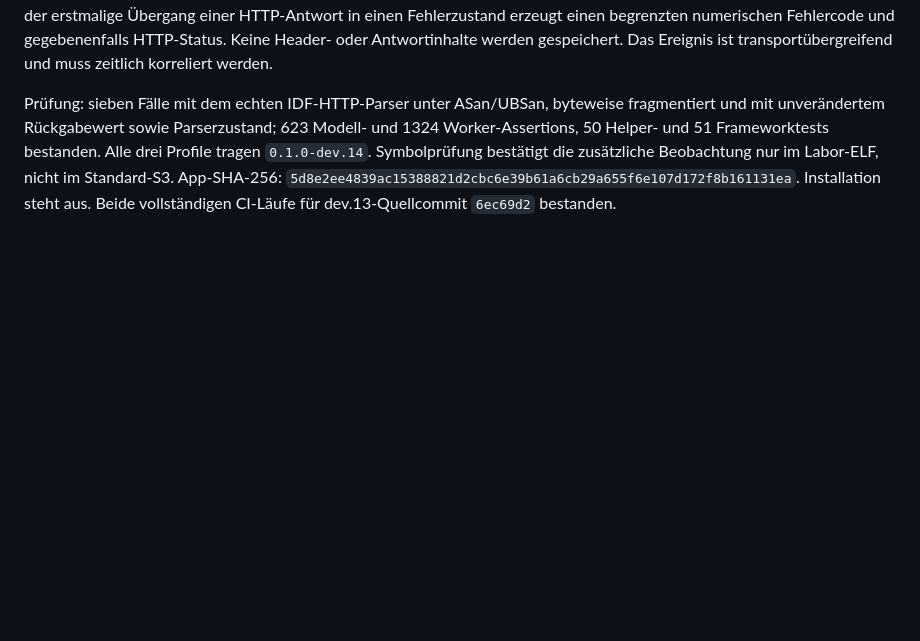
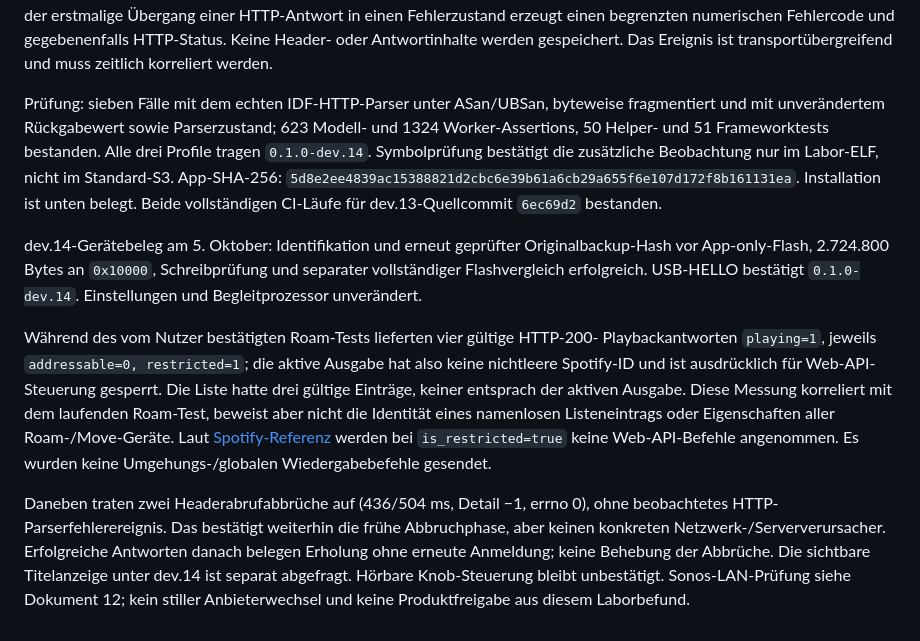
Before and after one commit to passion-wave/Passion-Wave-rotaryknob-spotify, a Markdown page: docs/16-NATIVE-IMPLEMENTIERUNG.md, the part around the change. GitHub-like rendering; blank space fills up the shorter version.

Commit message:
Record restricted active playback during Roam test and verified dev14

```diff
--- a/docs/16-NATIVE-IMPLEMENTIERUNG.md
+++ b/docs/16-NATIVE-IMPLEMENTIERUNG.md
@@ -810,5 +810,29 @@ byteweise fragmentiert und mit unverändertem Rückgabewert sowie Parserzustand;
 Alle drei Profile tragen `0.1.0-dev.14`. Symbolprüfung bestätigt die zusätzliche
 Beobachtung nur im Labor-ELF, nicht im Standard-S3. App-SHA-256:
 `5d8e2ee4839ac15388821d2cbc6e39b61a6cb29a655f6e107d172f8b161131ea`.
-Installation steht aus. Beide vollständigen CI-Läufe für dev.13-Quellcommit
+Installation ist unten belegt. Beide vollständigen CI-Läufe für dev.13-Quellcommit
 `6ec69d2` bestanden.
+
+
+dev.14-Gerätebeleg am 5. Oktober: Identifikation und erneut geprüfter
+Originalbackup-Hash vor App-only-Flash, 2.724.800 Bytes an `0x10000`, Schreibprüfung
+und separater vollständiger Flashvergleich erfolgreich. USB-HELLO bestätigt
+`0.1.0-dev.14`. Einstellungen und Begleitprozessor unverändert.
+
+Während des vom Nutzer bestätigten Roam-Tests lieferten vier gültige HTTP-200-
+Playbackantworten `playing=1`, jeweils `addressable=0, restricted=1`; die aktive
+Ausgabe hat also keine nichtleere Spotify-ID und ist ausdrücklich für Web-API-
+Steuerung gesperrt. Die Liste hatte drei gültige Einträge, keiner entsprach der
+aktiven Ausgabe. Diese Messung korreliert mit dem laufenden Roam-Test, beweist
+aber nicht die Identität eines namenlosen Listeneintrags oder Eigenschaften
+aller Roam-/Move-Geräte. Laut [Spotify-Referenz](https://developer.spotify.com/documentation/web-api/reference/get-information-about-the-users-current-playback)
+werden bei `is_restricted=true` keine Web-API-Befehle angenommen. Es wurden keine
+Umgehungs-/globalen Wiedergabebefehle gesendet.
+
+Daneben traten zwei Headerabrufabbrüche auf (436/504 ms, Detail −1, errno 0),
+ohne beobachtetes HTTP-Parserfehlerereignis. Das bestätigt weiterhin die frühe
+Abbruchphase, aber keinen konkreten Netzwerk-/Serververursacher. Erfolgreiche
+Antworten danach belegen Erholung ohne erneute Anmeldung; keine Behebung der
+Abbrüche. Die sichtbare Titelanzeige unter dev.14 ist separat abgefragt. Hörbare
+Knob-Steuerung bleibt unbestätigt. Sonos-LAN-Prüfung siehe Dokument 12; kein
+stiller Anbieterwechsel und keine Produktfreigabe aus diesem Laborbefund.
```
Also changed, not shown: docs/12-SONOS-PRUEFUNG.md (+21 -1 lines).
